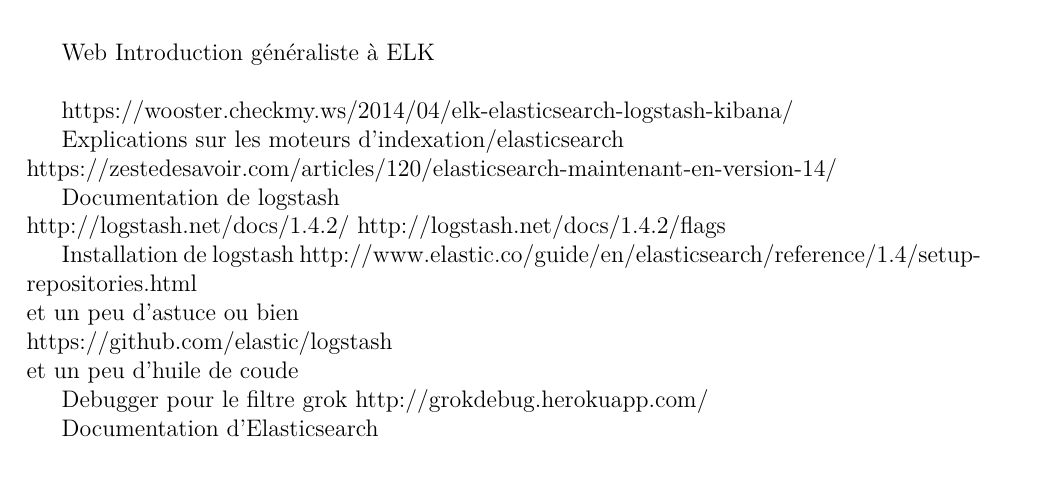
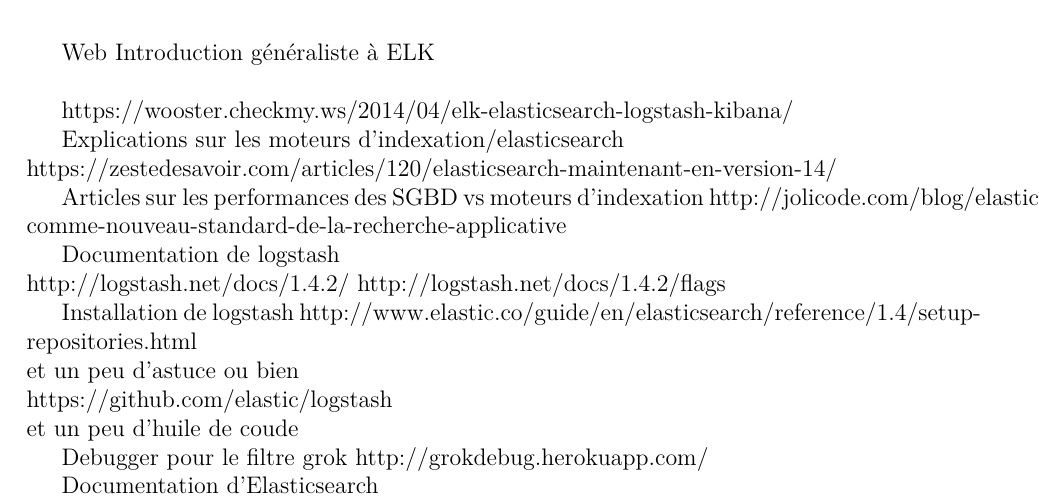
Before and after one commit to Neodiablow/rapport-ciril, a LaTeX document (rapport/rapport.tex, which reads rapport/sources.tex): part of page 22 of 23, cut so that both start at the same text, the shorter picture padded with empty space. Compiled offline with pdfLaTeX.

Commit message:
ajout d'une source

```diff
--- a/rapport/sources.tex
+++ b/rapport/sources.tex
@@ -6,6 +6,8 @@
 Explications sur les moteurs d'indexation/elasticsearch\\
 https://zestedesavoir.com/articles/120/elasticsearch-maintenant-en-version-14/
 
+Articles sur les performances des SGBD vs moteurs d'indexation
+http://jolicode.com/blog/elasticsearch-comme-nouveau-standard-de-la-recherche-applicative
 
 
 Documentation de logstash\\
```
